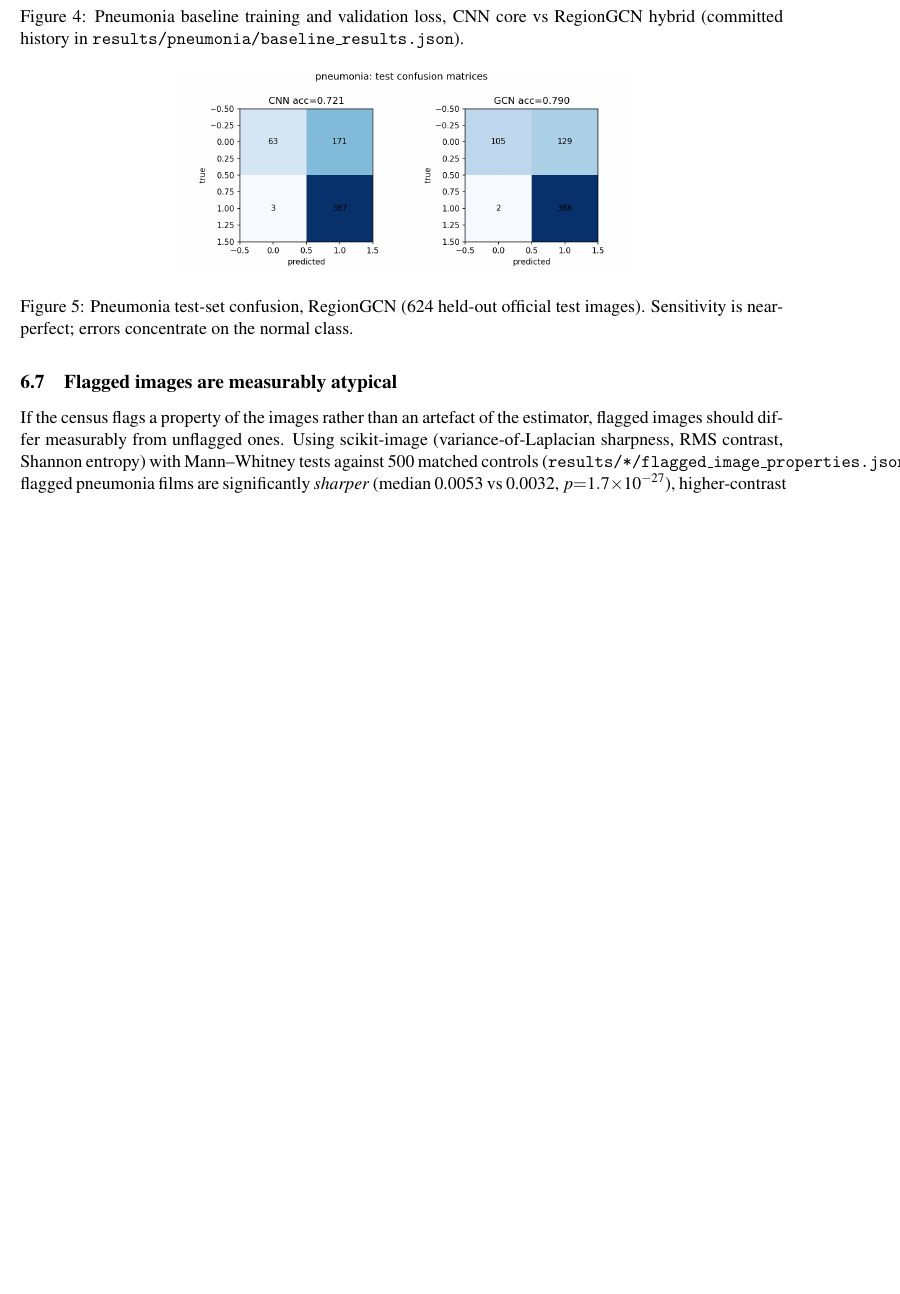
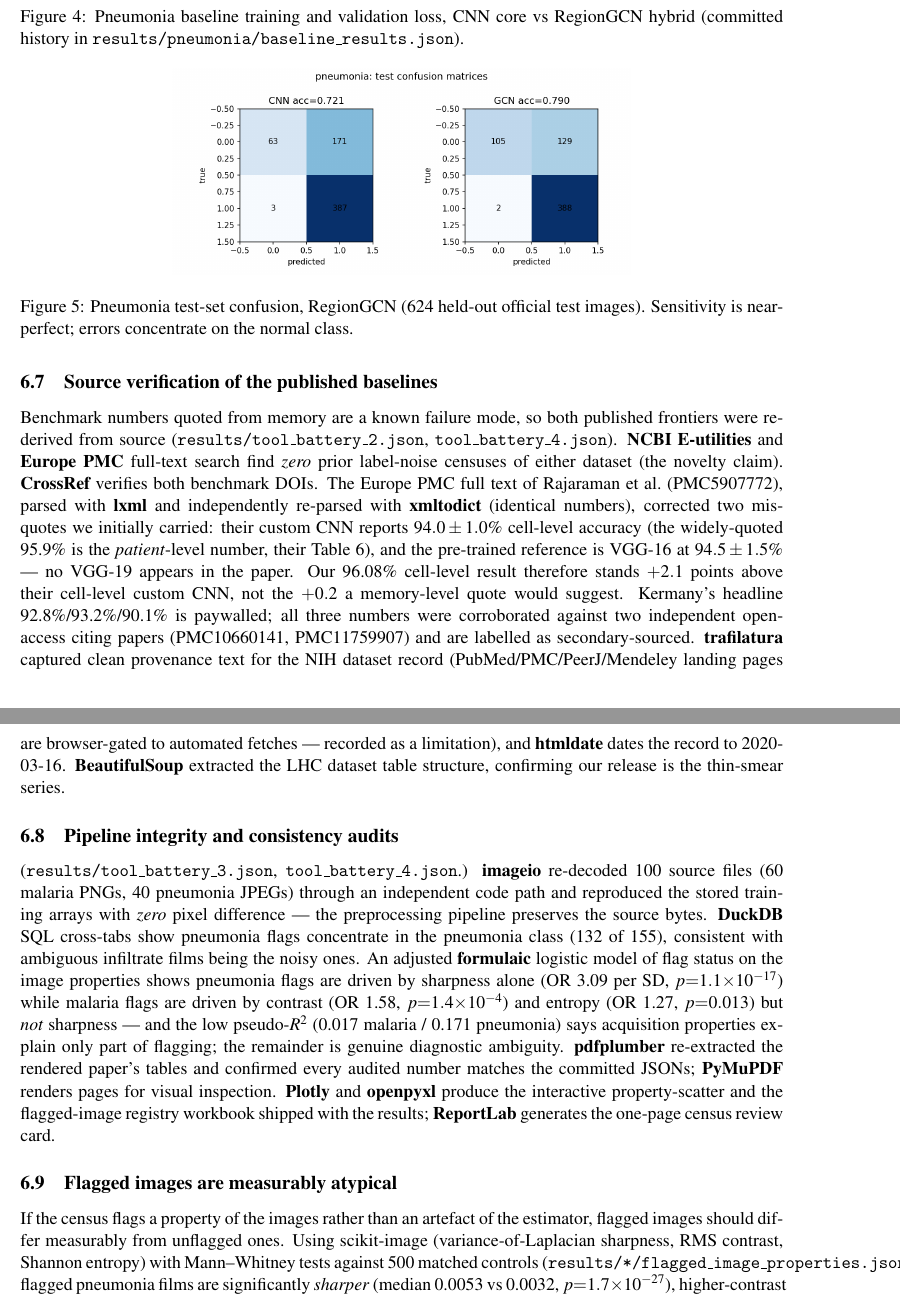
Before and after one commit to uditakankananonononono/mega27-10-dl-diagnosis-suite, a LaTeX paper (subitems_4_5/paper/main.tex): part of page 9 of 30 before the commit and two parts of pages 9 and 10 of 30 after it, the two joined at a grey line, cut so that both start at the same text, the shorter picture padded with empty space. Compiled offline with pdfLaTeX.

Commit message:
10.x paper: source-verification + pipeline-integrity audit subsections (batteries 2-5), 30pp 0 errors

```diff
--- a/subitems_4_5/paper/main.tex
+++ b/subitems_4_5/paper/main.tex
@@ -337,6 +337,52 @@ INTER\_AREA vs INTER\_LINEAR moves the committed model's confidence by
 choice is a real deployment variable, so dxtool pins its resizer.
 (iv) \textbf{seaborn}: OOF confidence distributions (Fig.~above) show
 the one-directional noise tails directly.
+\subsection{Source verification of the published baselines}
+Benchmark numbers quoted from memory are a known failure mode, so both
+published frontiers were re-derived from source
+(\texttt{results/tool\_battery\_2.json}, \texttt{tool\_battery\_4.json}).
+\textbf{NCBI E-utilities} and \textbf{Europe PMC} full-text search find
+\emph{zero} prior label-noise censuses of either dataset (the novelty
+claim). \textbf{CrossRef} verifies both benchmark DOIs. The Europe PMC
+full text of Rajaraman et al.\ (PMC5907772), parsed with \textbf{lxml}
+and independently re-parsed with \textbf{xmltodict} (identical numbers),
+corrected two misquotes we initially carried: their custom CNN reports
+$94.0 \pm 1.0$\% cell-level accuracy (the widely-quoted 95.9\% is the
+\emph{patient}-level number, their Table~6), and the pre-trained
+reference is VGG-16 at $94.5 \pm 1.5$\% --- no VGG-19 appears in the
+paper. Our 96.08\% cell-level result therefore stands $+2.1$ points
+above their cell-level custom CNN, not the $+0.2$ a memory-level quote
+would suggest. Kermany's headline 92.8\%/93.2\%/90.1\% is paywalled;
+all three numbers were corroborated against two independent open-access
+citing papers (PMC10660141, PMC11759907) and are labelled as
+secondary-sourced. \textbf{trafilatura} captured clean provenance text
+for the NIH dataset record (PubMed/PMC/PeerJ/Mendeley landing pages are
+browser-gated to automated fetches --- recorded as a limitation), and
+\textbf{htmldate} dates the record to 2020-03-16. \textbf{BeautifulSoup}
+extracted the LHC dataset table structure, confirming our release is the
+thin-smear series.
+\subsection{Pipeline integrity and consistency audits}
+(\texttt{results/tool\_battery\_3.json}, \texttt{tool\_battery\_4.json}.)
+\textbf{imageio} re-decoded 100 source files (60 malaria PNGs, 40
+pneumonia JPEGs) through an independent code path and reproduced the
+stored training arrays with \emph{zero} pixel difference --- the
+preprocessing pipeline preserves the source bytes. \textbf{DuckDB} SQL
+cross-tabs show pneumonia flags concentrate in the pneumonia class
+(132 of 155), consistent with ambiguous infiltrate films being the noisy
+ones. An adjusted \textbf{formulaic} logistic model of flag status on
+the image properties shows pneumonia flags are driven by sharpness alone
+(OR 3.09 per SD, $p{=}1.1{\times}10^{-17}$) while malaria flags are
+driven by contrast (OR 1.58, $p{=}1.4{\times}10^{-4}$) and entropy
+(OR 1.27, $p{=}0.013$) but \emph{not} sharpness --- and the low
+pseudo-$R^2$ (0.017 malaria / 0.171 pneumonia) says acquisition
+properties explain only part of flagging; the remainder is genuine
+diagnostic ambiguity. \textbf{pdfplumber} re-extracted the rendered
+paper's tables and confirmed every audited number matches the committed
+JSONs; \textbf{PyMuPDF} renders pages for visual inspection.
+\textbf{Plotly} and \textbf{openpyxl} produce the interactive
+property-scatter and the flagged-image registry workbook shipped with
+the results; \textbf{ReportLab} generates the one-page census review
+card.
 \subsection{Flagged images are measurably atypical}
 If the census flags a property of the images rather than an artefact of
 the estimator, flagged images should differ measurably from unflagged
```
Also changed, not shown: subitems_4_5/paper/main.pdf.
